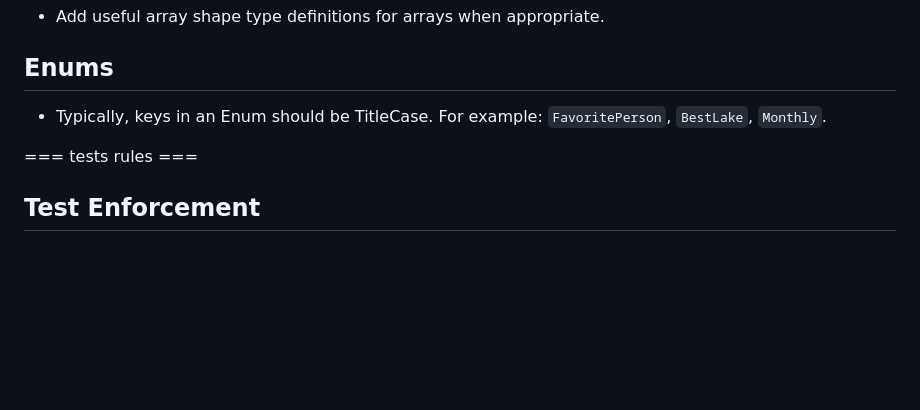
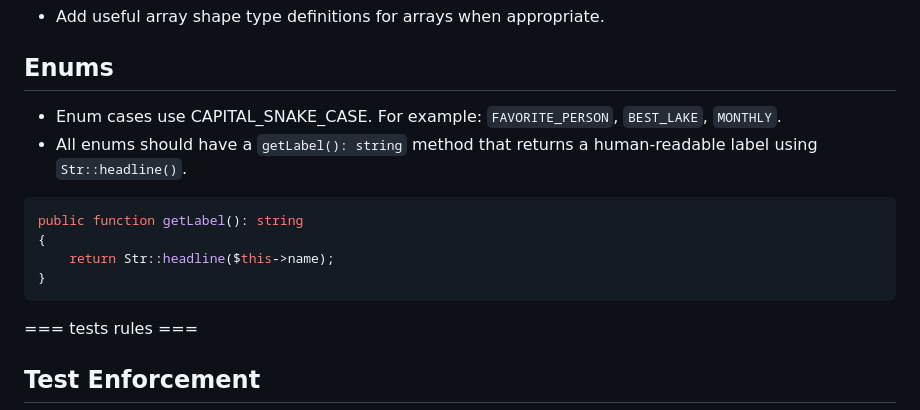
Before and after one commit to jasonlund/lundflix, a Markdown page: CLAUDE.md, the part around the change. Rendered like a GitHub page; blank space fills up the shorter version.

Commit message:
Update enum conventions in CLAUDE.md
- Change case style from TitleCase to CAPITAL_SNAKE_CASE
- Add getLabel() method convention using Str::headline()

Co-Authored-By: Claude Opus 4.5 <noreply@anthropic.com>

````diff
--- a/CLAUDE.md
+++ b/CLAUDE.md
@@ -215,7 +215,15 @@ protected function isAccessible(User $user, ?string $path = null): bool
 
 ## Enums
 
-- Typically, keys in an Enum should be TitleCase. For example: `FavoritePerson`, `BestLake`, `Monthly`.
+- Enum cases use CAPITAL_SNAKE_CASE. For example: `FAVORITE_PERSON`, `BEST_LAKE`, `MONTHLY`.
+- All enums should have a `getLabel(): string` method that returns a human-readable label using `Str::headline()`.
+
+```php
+public function getLabel(): string
+{
+    return Str::headline($this->name);
+}
+```
 
 === tests rules ===
 
````
